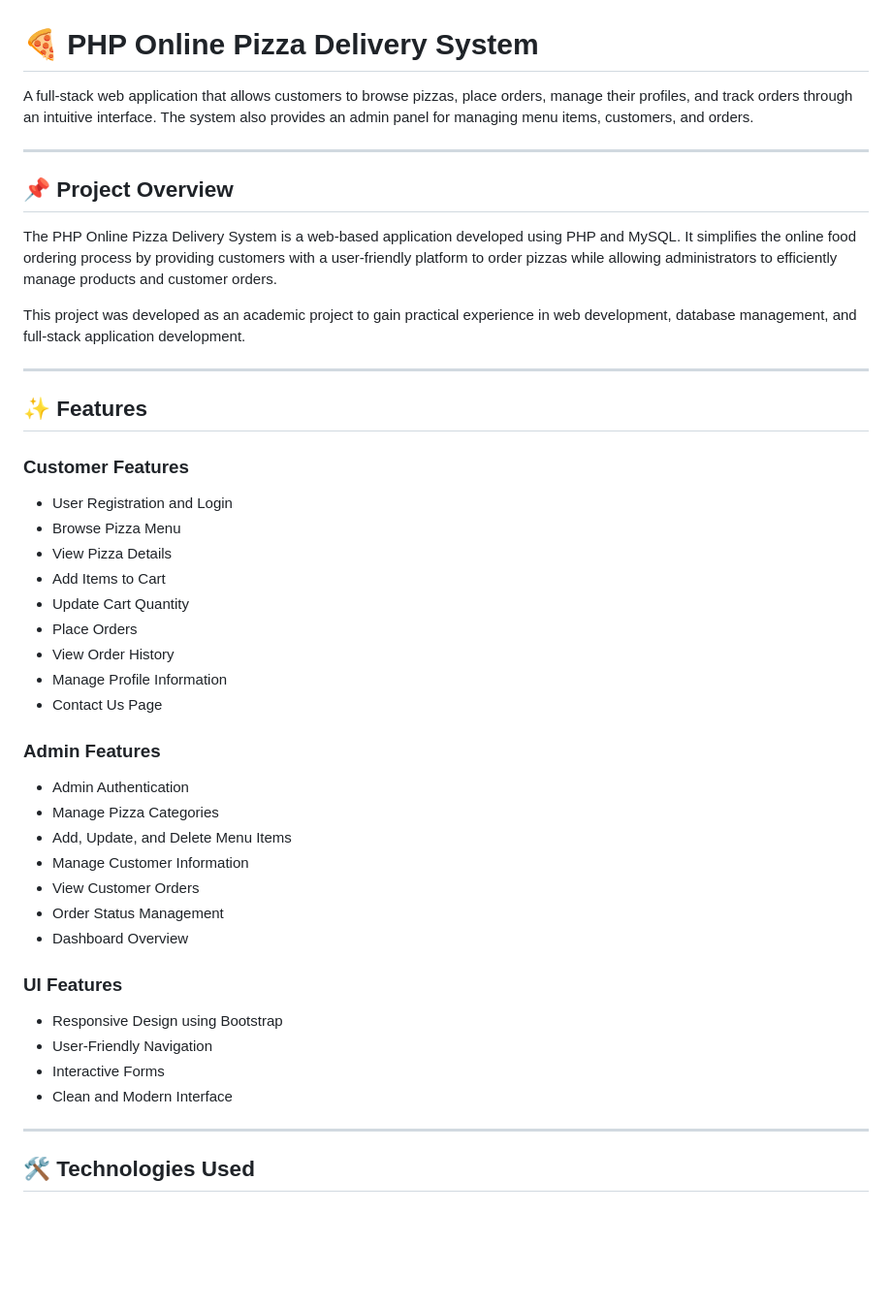
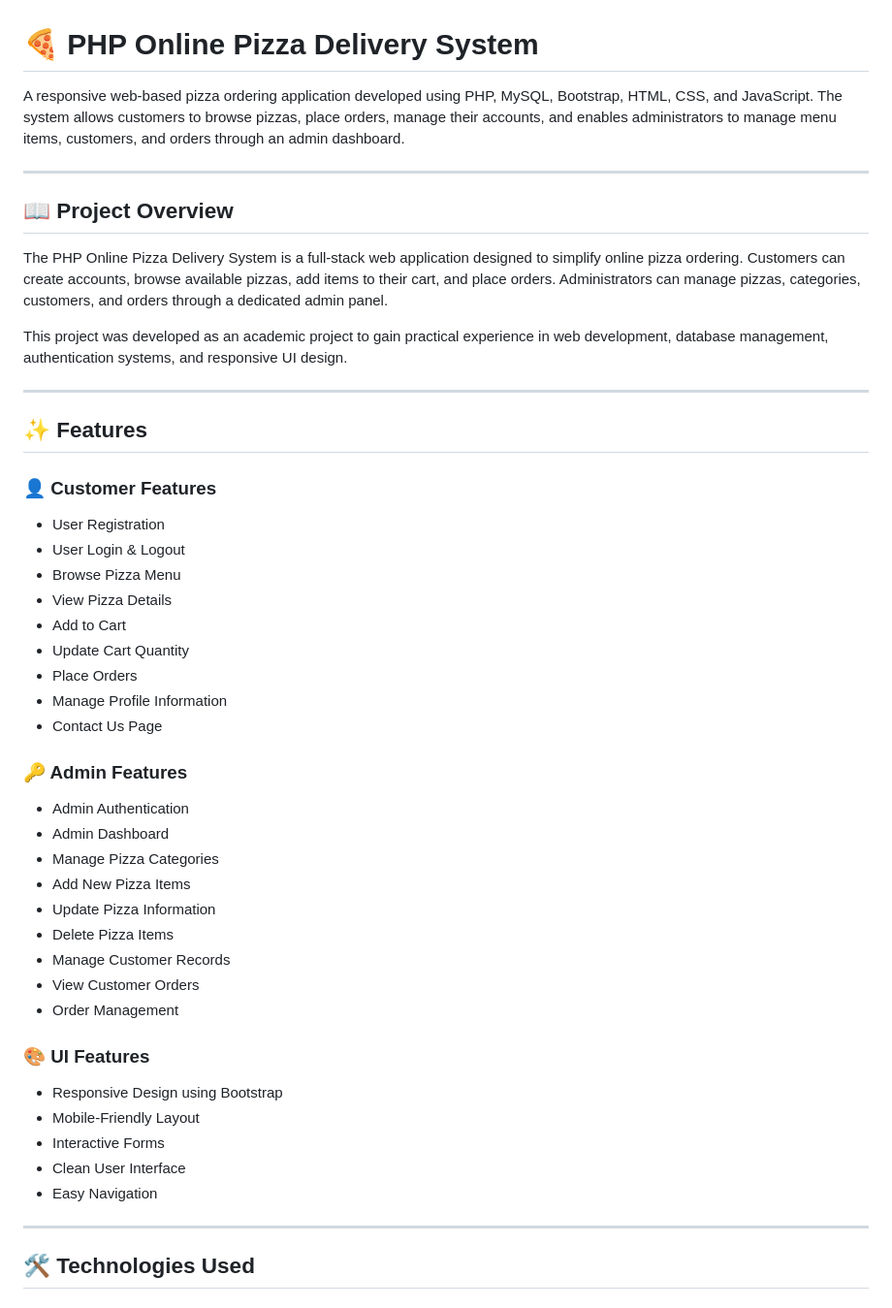
Before and after one commit to FauziyaPirji/php-online-pizza-delivery, a Markdown page: README.md, the part around one of its changes. Shown at 97% size. Rendered like a GitHub page; blank space fills up the shorter version.

```diff
--- a/README.md
+++ b/README.md
@@ -1,47 +1,50 @@
 # 🍕 PHP Online Pizza Delivery System
 
-A full-stack web application that allows customers to browse pizzas, place orders, manage their profiles, and track orders through an intuitive interface. The system also provides an admin panel for managing menu items, customers, and orders.
+A responsive web-based pizza ordering application developed using PHP, MySQL, Bootstrap, HTML, CSS, and JavaScript. The system allows customers to browse pizzas, place orders, manage their accounts, and enables administrators to manage menu items, customers, and orders through an admin dashboard.
 
 ---
 
-## 📌 Project Overview
+## 📖 Project Overview
 
-The PHP Online Pizza Delivery System is a web-based application developed using PHP and MySQL. It simplifies the online food ordering process by providing customers with a user-friendly platform to order pizzas while allowing administrators to efficiently manage products and customer orders.
+The PHP Online Pizza Delivery System is a full-stack web application designed to simplify online pizza ordering. Customers can create accounts, browse available pizzas, add items to their cart, and place orders. Administrators can manage pizzas, categories, customers, and orders through a dedicated admin panel.
 
-This project was developed as an academic project to gain practical experience in web development, database management, and full-stack application development.
+This project was developed as an academic project to gain practical experience in web development, database management, authentication systems, and responsive UI design.
 
 ---
 
 ## ✨ Features
 
-### Customer Features
+### 👤 Customer Features
 
-* User Registration and Login
+* User Registration
+* User Login & Logout
 * Browse Pizza Menu
 * View Pizza Details
-* Add Items to Cart
+* Add to Cart
 * Update Cart Quantity
 * Place Orders
-* View Order History
 * Manage Profile Information
 * Contact Us Page
 
-### Admin Features
+### 🔑 Admin Features
 
 * Admin Authentication
+* Admin Dashboard
 * Manage Pizza Categories
-* Add, Update, and Delete Menu Items
-* Manage Customer Information
+* Add New Pizza Items
+* Update Pizza Information
+* Delete Pizza Items
+* Manage Customer Records
 * View Customer Orders
-* Order Status Management
-* Dashboard Overview
+* Order Management
 
-### UI Features
+### 🎨 UI Features
 
 * Responsive Design using Bootstrap
-* User-Friendly Navigation
+* Mobile-Friendly Layout
 * Interactive Forms
-* Clean and Modern Interface
+* Clean User Interface
+* Easy Navigation
 
 ---
 
```
Also changed, not shown: other parts of README.md (+94 -50 lines).
